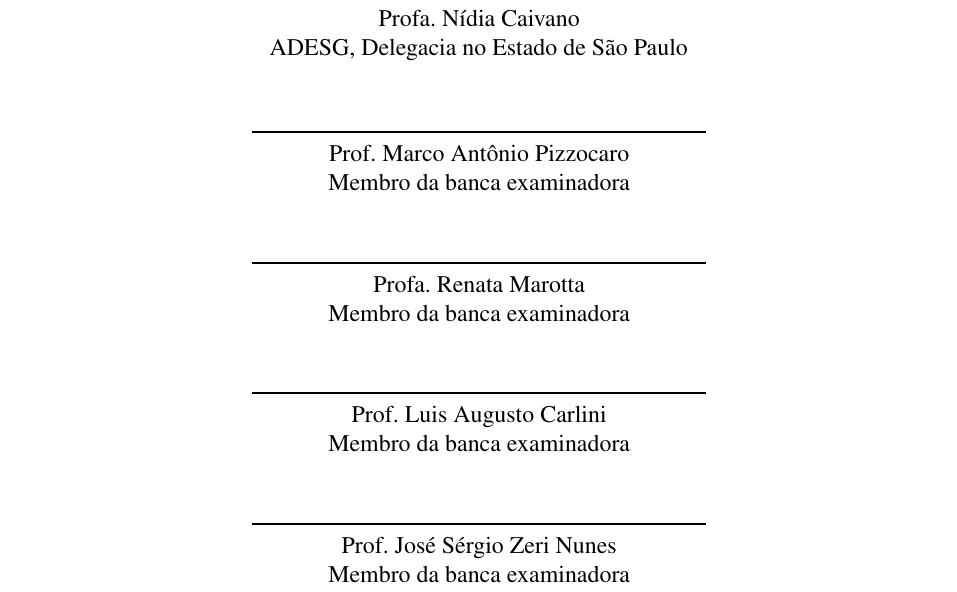
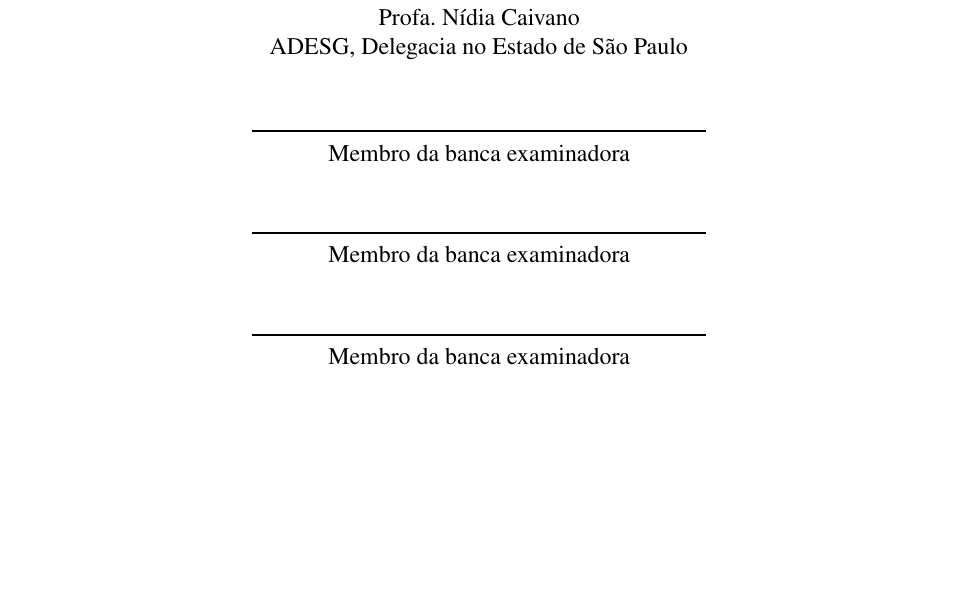
Before and after one commit to marcosrobertosilva/tcc-adesg, a LaTeX thesis (doc/tcc-grupo3-charlie.tex): part of page 4 of 60, cut so that both start at the same text, the shorter picture padded with empty space. Compiled offline with pdfLaTeX.

Commit message:
Latest update

```diff
--- a/doc/tcc-grupo3-charlie.tex
+++ b/doc/tcc-grupo3-charlie.tex
@@ -146,7 +146,7 @@ Estudos de Política e Estratégia, 69a. turma.}
 \begin{capa}%
 \fontfamily{phv}\selectfont
 \centering
-\includegraphics[width=3.6cm]{adesg-logo.png}\par
+\includegraphics[width=4.6cm]{adesg-logo.jpeg}\par
 \vspace*{0.6cm}
 {\fontsize{26}{31}\selectfont Associação dos Diplomados\par da\par Escola Superior de Guerra\par}
 \vspace*{0.8cm}
@@ -249,10 +249,9 @@ Aprovado em: \underline{\hspace{1.5cm}}/\underline{\hspace{1.5cm}}/\underline{\h
 
 \assinatura{Prof. Reinaldo Bento de Lima\\Orientador}
 \assinatura{Profa. Nídia Caivano\\ADESG, Delegacia no Estado de São Paulo}
-\assinatura{Prof. Marco Antônio Pizzocaro\\Membro da banca examinadora}
-\assinatura{Profa. Renata Marotta\\Membro da banca examinadora}
-\assinatura{Prof. Luis Augusto Carlini\\Membro da banca examinadora}
-\assinatura{Prof. José Sérgio Zeri Nunes\\Membro da banca examinadora}
+\assinatura{Membro da banca examinadora}
+\assinatura{Membro da banca examinadora}
+\assinatura{Membro da banca examinadora}
 \end{folhadeaprovacao}
 % ---
 
```
Also changed, not shown: doc/adesg-logo.jpeg (added), doc/tcc-grupo3-charlie.pdf.
